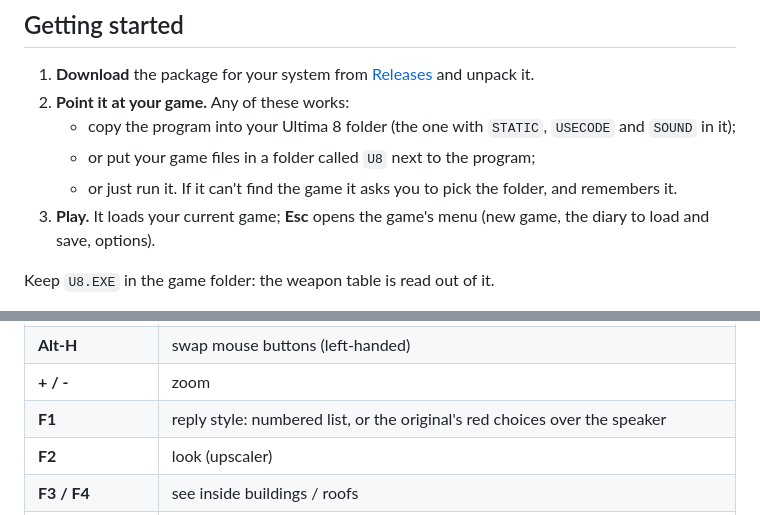
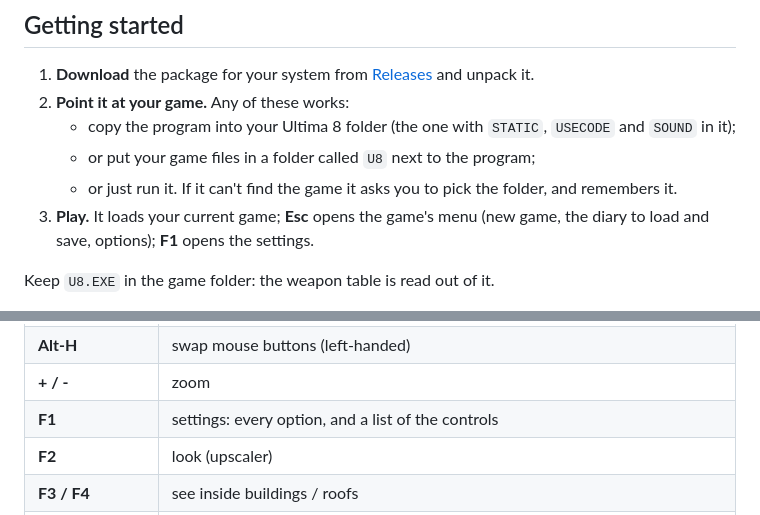
Before and after one commit to fswolf/open-ultima8, a Markdown page: README.md, 2 parts joined by grey strips. Drawn GitHub-style.

```diff
--- a/README.md
+++ b/README.md
@@ -72,7 +82,7 @@ it look and handle as if it were made this decade.
    - or put your game files in a folder called `U8` next to the program;
    - or just run it. If it can't find the game it asks you to pick the folder, and remembers it.
 3. **Play.** It loads your current game; **Esc** opens the game's menu (new game, the
-   diary to load and save, options).
+   diary to load and save, options); **F1** opens the settings.
 
 Keep `U8.EXE` in the game folder: the weapon table is read out of it.
 
@@ -135,7 +145,7 @@ out, the faster you go.
 | **Alt-X** or **Ctrl-Q** | quit |
 | **Alt-H** | swap mouse buttons (left-handed) |
 | **+ / -** | zoom |
-| **F1** | reply style: numbered list, or the original's red choices over the speaker |
+| **F1** | settings: every option, and a list of the controls |
 | **F2** | look (upscaler) |
 | **F3 / F4** | see inside buildings / roofs |
 | **F6** | follow the Avatar / free camera |
```
Also changed, not shown: other parts of README.md (+32 -14 lines), ARCHITECTURE.md (+5 -2 lines), docs/screenshots/settings.jpg (added), 13 other files.
